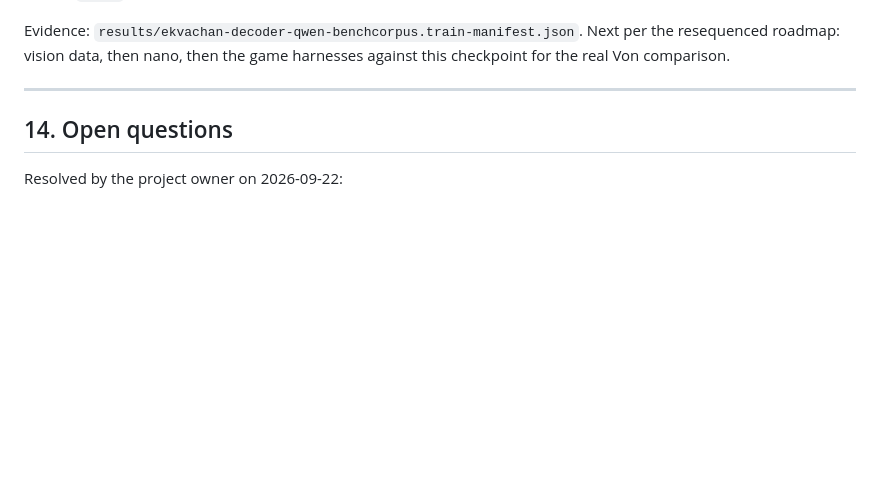
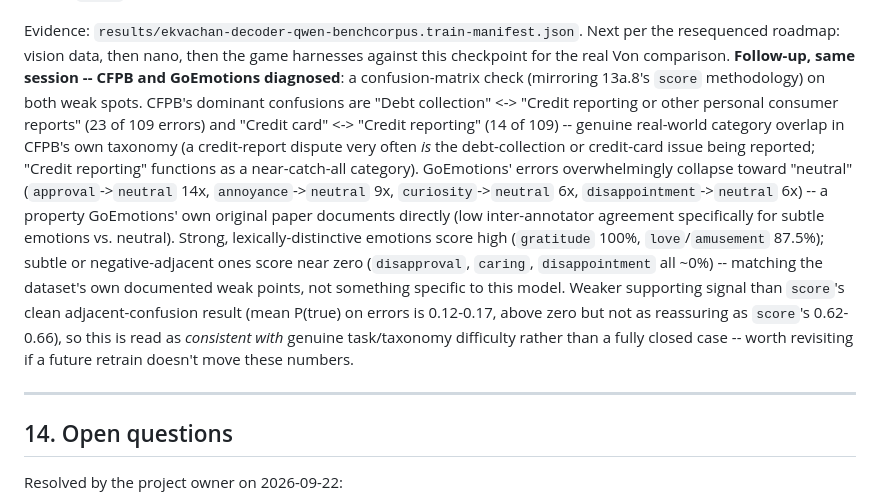
Before and after one commit to asp616848/better-jev-for-all, a Markdown page: PRD.md, the part around the change. Rendered like a GitHub page; blank space fills up the shorter version.

Commit message:
Diagnose CFPB/GoEmotions weak spots: consistent with genuine task difficulty, not a broken mechanism
CFPB's errors concentrate on real category overlap in its own taxonomy (debt collection <-> credit reporting, credit card <-> credit reporting). GoEmotions' errors collapse toward neutral, matching its own original paper's documented low inter-annotator agreement for subtle emotions. Weaker signal than score's clean adjacent-confusion result (mean P(true) on errors 0.12-0.17 vs score's 0.62-0.66), so read as consistent with genuine difficulty rather than fully closed -- worth revisiting if a future retrain doesn't move these numbers.

```diff
--- a/PRD.md
+++ b/PRD.md
@@ -640,6 +640,7 @@ The owner's 2026-09-23 resequencing put better-jev-bench first, on the reasoning
 **New, real per-domain findings, reported rather than smoothed over**: BANKING77 (95.83%), CUAD clause-detection (97.13% noul / 87.36% choice), MASSIVE intent+scenario (92-93%) all look strong on a first pass. CFPB product categorization (59.02%) and GoEmotions (57.88%) are real, honest weak points -- both are wide (10-way and 28-way respectively), semantically ambiguous multi-label-ish tasks even for purpose-built classifiers, and each had only ~5,000 training examples in this pass. Worth a follow-up investigation (more data, or a confusion-matrix check mirroring 13a.8's `score` diagnosis) before concluding they're a real ceiling rather than an undertrained slice.
 
 Evidence: `results/ekvachan-decoder-qwen-benchcorpus.train-manifest.json`. Next per the resequenced roadmap: vision data, then nano, then the game harnesses against this checkpoint for the real Von comparison.
+**Follow-up, same session -- CFPB and GoEmotions diagnosed**: a confusion-matrix check (mirroring 13a.8's `score` methodology) on both weak spots. CFPB's dominant confusions are "Debt collection" <-> "Credit reporting or other personal consumer reports" (23 of 109 errors) and "Credit card" <-> "Credit reporting" (14 of 109) -- genuine real-world category overlap in CFPB's own taxonomy (a credit-report dispute very often *is* the debt-collection or credit-card issue being reported; "Credit reporting" functions as a near-catch-all category). GoEmotions' errors overwhelmingly collapse toward "neutral" (`approval`->`neutral` 14x, `annoyance`->`neutral` 9x, `curiosity`->`neutral` 6x, `disappointment`->`neutral` 6x) -- a property GoEmotions' own original paper documents directly (low inter-annotator agreement specifically for subtle emotions vs. neutral). Strong, lexically-distinctive emotions score high (`gratitude` 100%, `love`/`amusement` 87.5%); subtle or negative-adjacent ones score near zero (`disapproval`, `caring`, `disappointment` all ~0%) -- matching the dataset's own documented weak points, not something specific to this model. Weaker supporting signal than `score`'s clean adjacent-confusion result (mean P(true) on errors is 0.12-0.17, above zero but not as reassuring as `score`'s 0.62-0.66), so this is read as *consistent with* genuine task/taxonomy difficulty rather than a fully closed case -- worth revisiting if a future retrain doesn't move these numbers.
 
 ---
 
```
